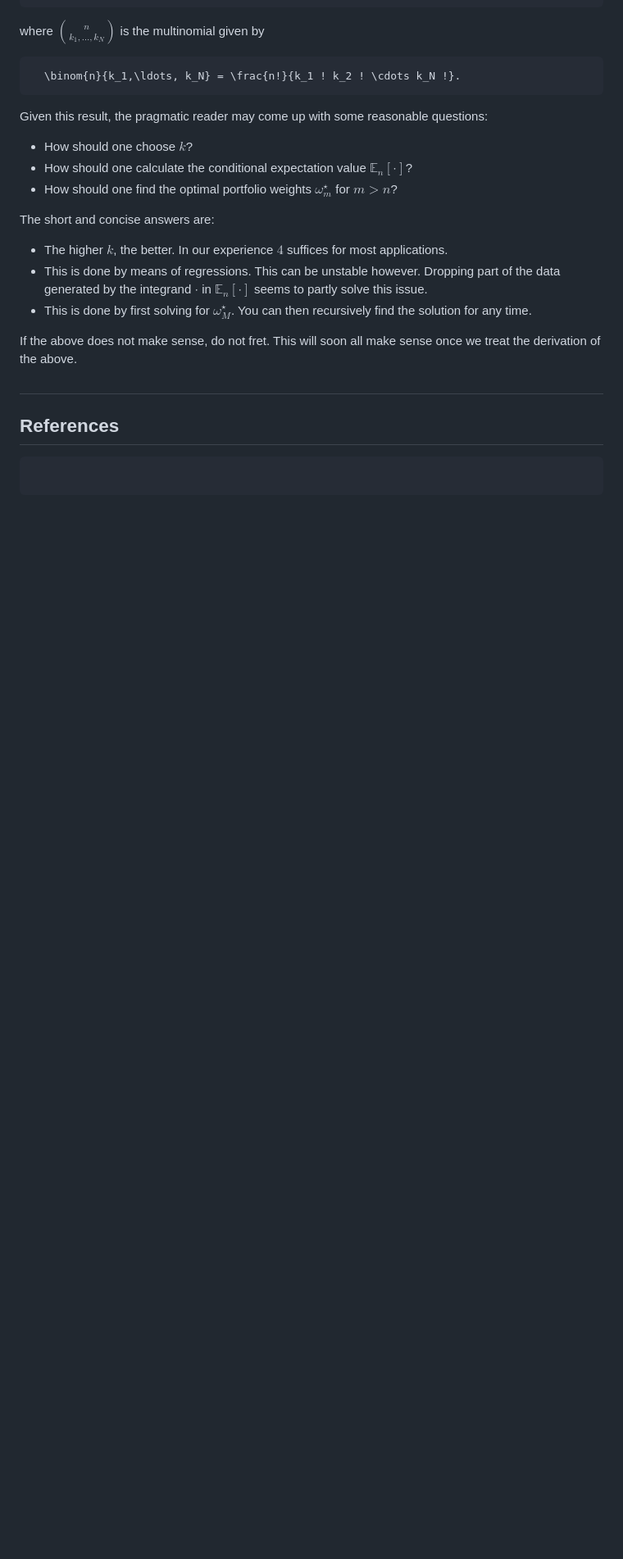
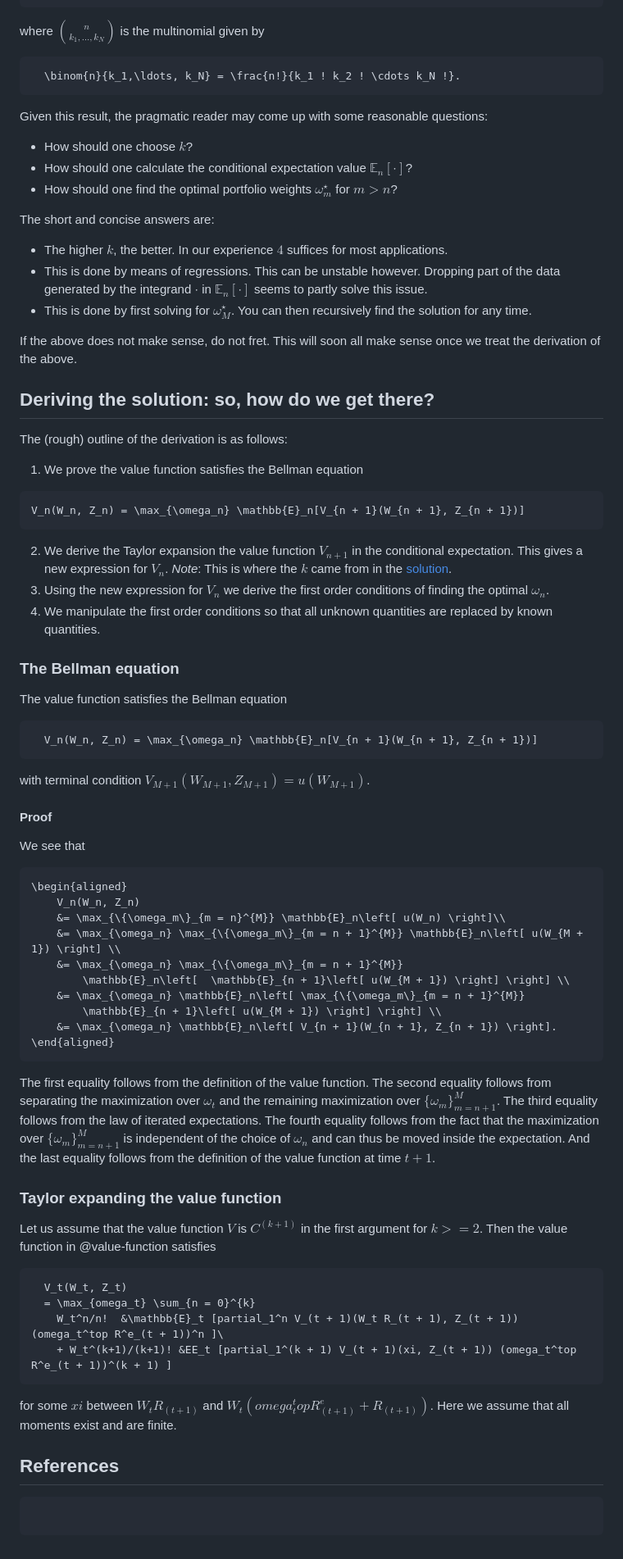
Before and after one commit to sliemelela/BrandtSolver.jl, a Markdown page: docs/src/theory.md, the part around one of its changes. Shown at 82% size. Drawn GitHub-style; blank space fills up the shorter version.

Commit message:
Add proof for Bellman equation

````diff
--- a/docs/src/theory.md
+++ b/docs/src/theory.md
@@ -83,7 +84,65 @@ The short and concise answers are:
 If the above does not make sense, do not fret.
 This will soon all make sense once we treat the derivation of the above.
 
-##
+## Deriving the solution: so, how do we get there?
+The (rough) outline of the derivation is as follows:
+1. We prove the value function satisfies the Bellman equation
+```math
+V_n(W_n, Z_n) = \max_{\omega_n} \mathbb{E}_n[V_{n + 1}(W_{n + 1}, Z_{n + 1})]
+```
+2. We derive the Taylor expansion the value function $V_{n + 1}$ in the conditional expectation.
+    This gives a new expression for $V_n$.
+    _Note_: This is where the $k$ came from in the [solution](#result).
+3. Using the new expression for $V_n$ we derive the first order conditions of finding the optimal
+    $\omega_n$.
+4. We manipulate the first order conditions so that all unknown quantities are replaced by
+    known quantities.
+
+### The Bellman equation
+The value function satisfies the Bellman equation
+```math
+  V_n(W_n, Z_n) = \max_{\omega_n} \mathbb{E}_n[V_{n + 1}(W_{n + 1}, Z_{n + 1})]
+```
+with terminal condition $V_{M + 1} (W_{M + 1}, Z_{M + 1}) = u(W_{M + 1})$.
+
+#### Proof
+We see that
+```math
+\begin{aligned}
+    V_n(W_n, Z_n)
+    &= \max_{\{\omega_m\}_{m = n}^{M}} \mathbb{E}_n\left[ u(W_n) \right]\\
+    &= \max_{\omega_n} \max_{\{\omega_m\}_{m = n + 1}^{M}} \mathbb{E}_n\left[ u(W_{M + 1}) \right] \\
+    &= \max_{\omega_n} \max_{\{\omega_m\}_{m = n + 1}^{M}}
+        \mathbb{E}_n\left[  \mathbb{E}_{n + 1}\left[ u(W_{M + 1}) \right] \right] \\
+    &= \max_{\omega_n} \mathbb{E}_n\left[ \max_{\{\omega_m\}_{m = n + 1}^{M}}
+        \mathbb{E}_{n + 1}\left[ u(W_{M + 1}) \right] \right] \\
+    &= \max_{\omega_n} \mathbb{E}_n\left[ V_{n + 1}(W_{n + 1}, Z_{n + 1}) \right].
+\end{aligned}
+```
+The first equality follows from the definition of the value function.
+The second equality follows from separating the maximization over $\omega_t$ and the remaining
+maximization over $\{\omega_m\}_{m = n + 1}^{M}$.
+The third equality follows from the law of iterated expectations.
+The fourth equality follows from the fact that the maximization over
+$\{\omega_m\}_{m = n + 1}^{M}$ is independent of the choice of $\omega_n$ and can thus be moved inside the expectation.
+And the last equality follows from the definition of the value function at time $t + 1$.
+
+### Taylor expanding the value function
+Let us assume that the value function $V$ is $C^(k + 1)$ in the first argument for $k >= 2$.
+Then the value function in @value-function satisfies
+```math
+  V_t(W_t, Z_t)
+  = \max_{omega_t} \sum_{n = 0}^{k}
+    W_t^n/n!  &\mathbb{E}_t [partial_1^n V_(t + 1)(W_t R_(t + 1), Z_(t + 1)) (omega_t^top R^e_(t + 1))^n ]\
+    + W_t^(k+1)/(k+1)! &EE_t [partial_1^(k + 1) V_(t + 1)(xi, Z_(t + 1)) (omega_t^top R^e_(t + 1))^(k + 1) ]
+```
+for some $xi$ between $W_t R_(t + 1)$ and $W_t (omega_t^top R^e_(t + 1) + R_(t + 1))$.
+Here we assume that all moments exist and are finite.
+
+
+
+
+
 
 
 
````
Also changed, not shown: other parts of docs/src/theory.md (+1 -0 lines).
